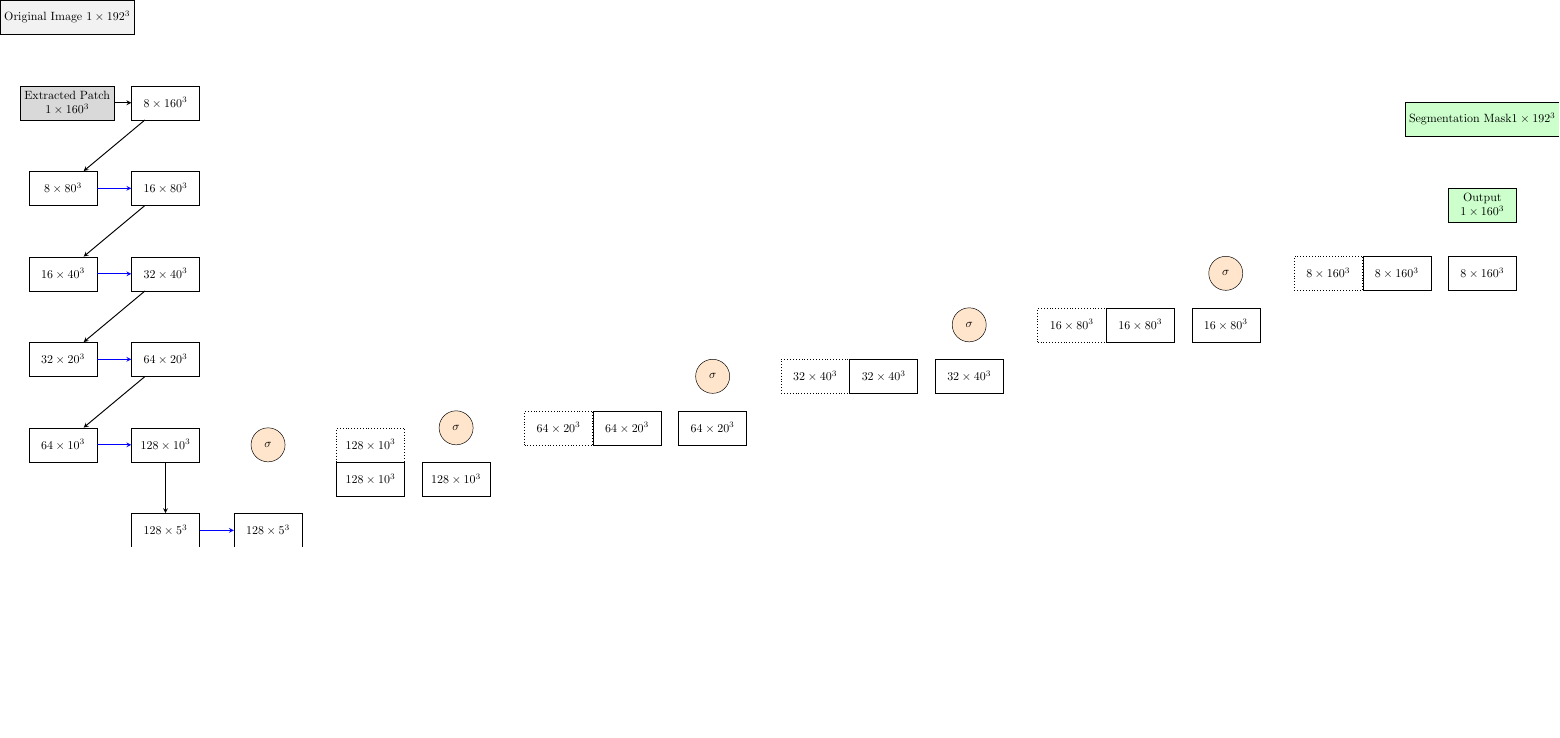
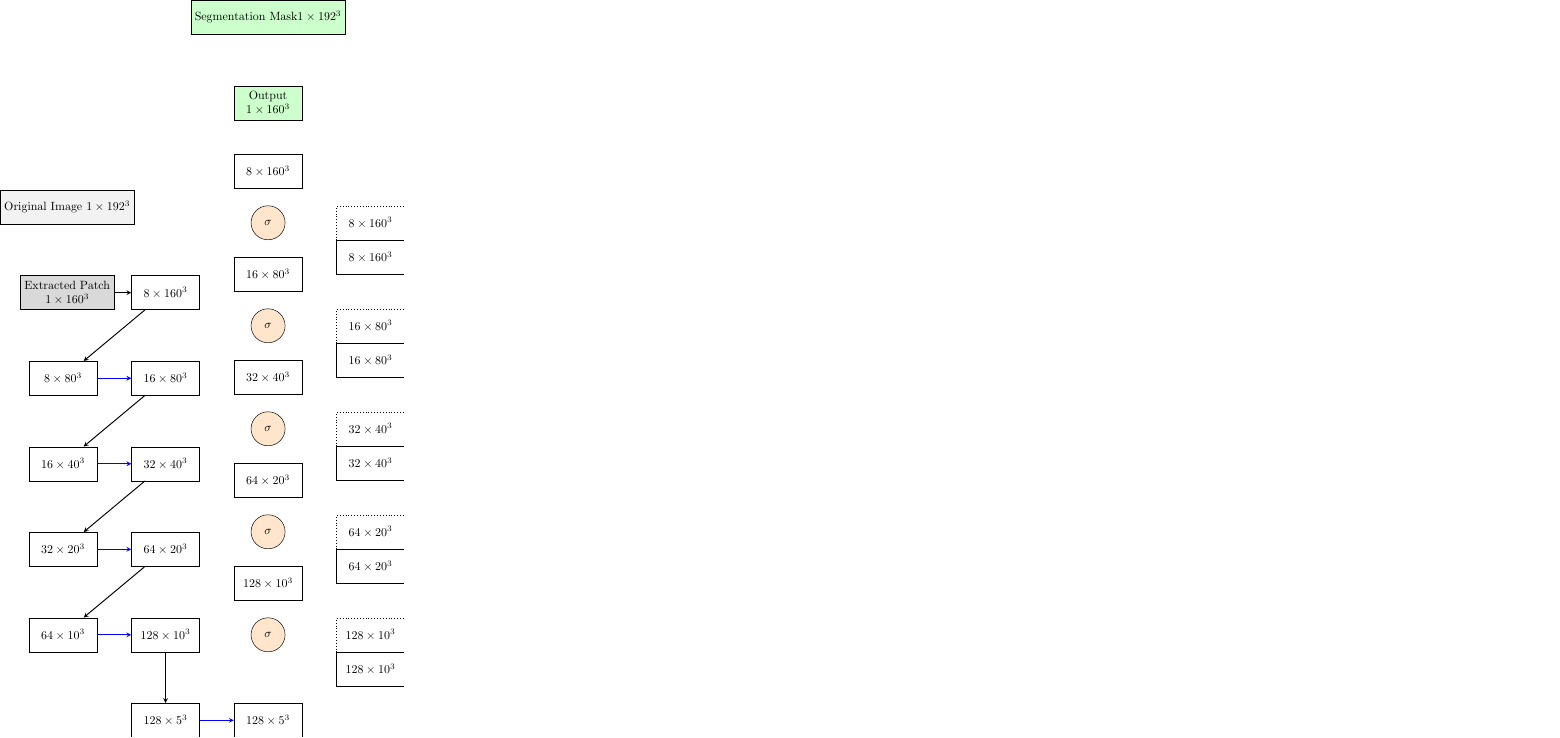
Before and after one commit to JGIBristol/zebrafish_jaw_segmentation, a LaTeX figure (paper_diagrams/net_diagram.tex): the whole page, the shorter picture padded with empty space. Compiled offline with pdfLaTeX.

Commit message:
things in roughly the right place

```diff
--- a/paper_diagrams/net_diagram.tex
+++ b/paper_diagrams/net_diagram.tex
@@ -56,27 +56,27 @@
 	\node (att4) [attention, above=1.5cm of bottom] {$\sigma$};
 	\node (dec4skip) [concat, right=1.5cm of att4]   {$128\times10^3$};
 	\node (dec4up) [block, below=0cm of dec4skip]   {$128\times10^3$};
-	\node (dec4concat) [block, right=0.5cm of dec4up] {$128\times10^3$};
+	\node (dec4concat) [block, above=0.5cm of att4] {$128\times10^3$};
 
 	\node (att3) [attention, above=0.5cm of dec4concat] {$\sigma$};
 	\node (dec3skip) [concat, right=1.5cm of att3]   {$64\times20^3$};
-	\node (dec3up) [block, right=0cm of dec3skip]   {$64\times20^3$};
-	\node (dec3concat) [block, right=0.5cm of dec3up] {$64\times20^3$};
+	\node (dec3up) [block, below=0cm of dec3skip]   {$64\times20^3$};
+	\node (dec3concat) [block, above=0.5cm of att3] {$64\times20^3$};
 
 	\node (att2) [attention, above=0.5cm of dec3concat] {$\sigma$};
 	\node (dec2skip) [concat, right=1.5cm of att2]   {$32\times40^3$};
-	\node (dec2up) [block, right=0cm of dec2skip]   {$32\times40^3$};
-	\node (dec2concat) [block, right=0.5cm of dec2up] {$32\times40^3$};
+	\node (dec2up) [block, below=0cm of dec2skip]   {$32\times40^3$};
+	\node (dec2concat) [block, above=0.5cm of att2] {$32\times40^3$};
 
 	\node (att1) [attention, above=0.5cm of dec2concat] {$\sigma$};
 	\node (dec1skip) [concat, right=1.5cm of att1]   {$16\times80^3$};
-	\node (dec1up) [block, right=0cm of dec1skip]   {$16\times80^3$};
-	\node (dec1concat) [block, right=0.5cm of dec1up] {$16\times80^3$};
+	\node (dec1up) [block, below=0cm of dec1skip]   {$16\times80^3$};
+	\node (dec1concat) [block, above=0.5cm of att1] {$16\times80^3$};
 
 	\node (att0) [attention, above=0.5cm of dec1concat] {$\sigma$};
 	\node (dec0skip) [concat, right=1.5cm of att0] {$8\times160^3$};
-	\node (dec0up) [block, right=0cm of dec0skip] {$8\times160^3$};
-	\node (dec0concat) [block, right=0.5cm of dec0up] {$8\times160^3$};
+	\node (dec0up) [block, below=0cm of dec0skip] {$8\times160^3$};
+	\node (dec0concat) [block, above=0.5cm of att0] {$8\times160^3$};
 
 	\node (output_patch) [block, above=1cm of dec0concat, fill=green!20, align=center] {Output\\$1\times160^3$};
 	\node (output_full) [block, fill=green!20, above=1.5cm of output_patch] {Segmentation Mask$1\times192^3$};
```
